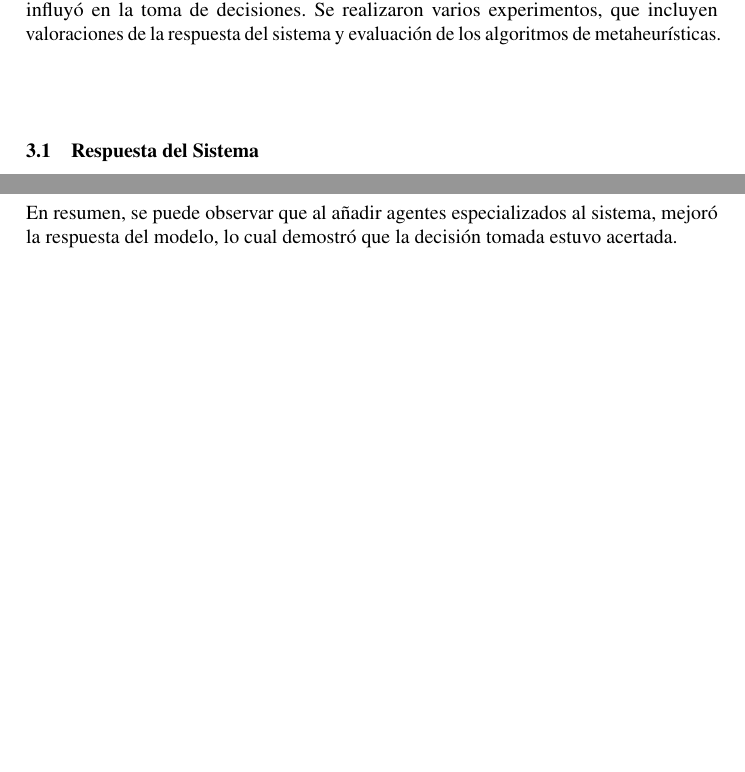
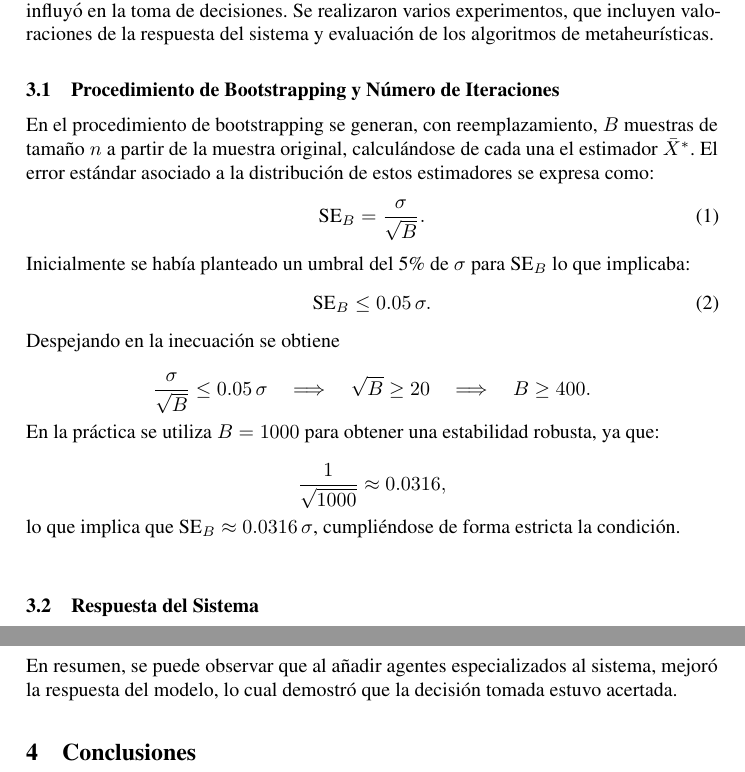
Before and after one commit to ClaudiaHdezPerez/GPTur, a LaTeX paper (report/report.tex): two parts of pages 5 and 6 of 10, joined at a grey line, cut so that both start at the same text, the shorter picture padded with empty space. Compiled offline with pdfLaTeX.

Commit message:
doc/experimentation statistics

```diff
--- a/report/report.tex
+++ b/report/report.tex
@@ -209,7 +209,46 @@ Estas tareas permiten que el sistema interprete correctamente las necesidades de
 \vspace{\baselineskip}
 \section{Validación y Experimentación}
 
+%...
+
+
+
+
+%...
+\vspace{\baselineskip}
+
+
+
 Esta sección fue un elemento esencial en la etapa de desarrollo y, en muchos casos, influyó en la toma de decisiones. Se realizaron varios experimentos, que incluyen valoraciones de la respuesta del sistema y evaluación de los algoritmos de metaheurísticas.
+\subsection{Procedimiento de Bootstrapping y Número de Iteraciones}
+
+En el procedimiento de bootstrapping se generan, con reemplazamiento, $B$ muestras de tamaño $n$ a partir de la muestra original, calculándose de cada una el estimador $\bar{X}^*$.
+El error estándar asociado a la distribución de estos estimadores se expresa como:
+\begin{equation}
+\text{SE}_B = \frac{\sigma}{\sqrt{B}}.
+\end{equation}
+Inicialmente se había planteado un umbral del 5\% de $\sigma$ para $\text{SE}_B$ lo que implicaba:
+\begin{equation}
+\text{SE}_B \leq 0.05\,\sigma.
+\end{equation}
+Despejando en la inecuación se obtiene
+
+
+\[
+\frac{\sigma}{\sqrt{B}} \leq 0.05\,\sigma \quad \Longrightarrow \quad \sqrt{B} \geq 20 \quad \Longrightarrow \quad B \geq 400.
+\]
+
+
+En la práctica se utiliza $B=1000$ para obtener una estabilidad robusta, ya que:
+
+
+\[
+\frac{1}{\sqrt{1000}} \approx 0.0316,
+\]
+
+
+lo que implica que $\text{SE}_B\approx 0.0316\,\sigma$, cumpliéndose de forma estricta la condición.
+
 \vspace{\baselineskip}
 \subsection{Respuesta del Sistema}
 
@@ -307,4 +346,6 @@ La Figura {\figref{fig:boot_dist_2}} muestra la distribución bootstrap de la pu
 En resumen, se puede observar que al añadir agentes especializados al sistema, mejoró la respuesta del modelo, lo cual demostró
 que la decisión tomada estuvo acertada.
 
+\section{Conclusiones}
+
 \end{document}
```
Also changed, not shown: report/report.pdf, 1 other file.
